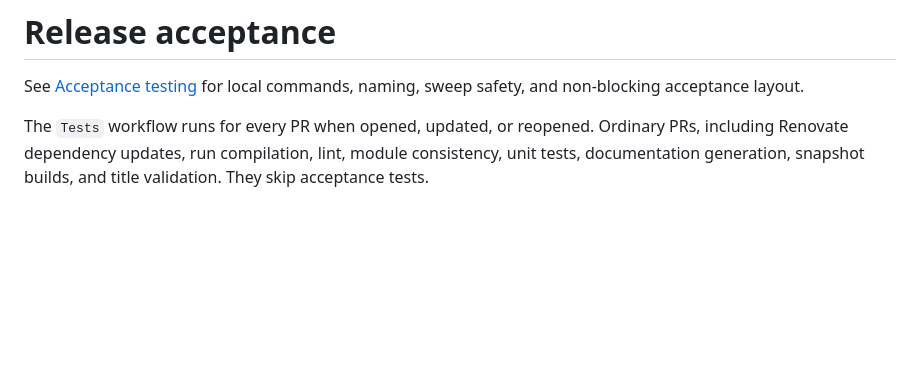
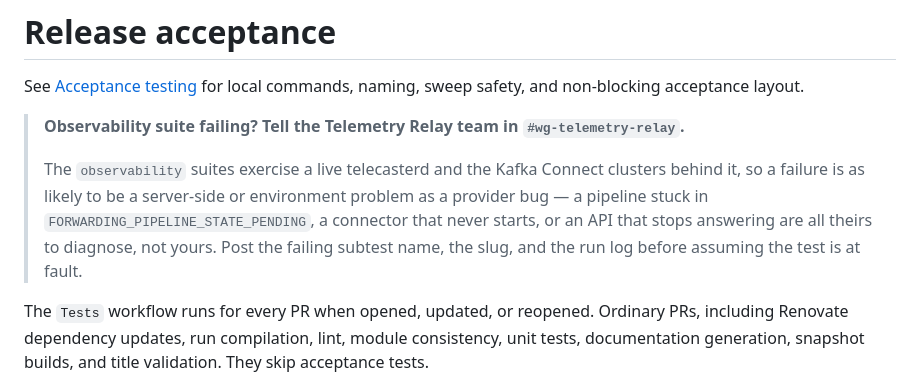
Before and after one commit to coreweave/terraform-provider-coreweave, a Markdown page: .github/acceptance-tests/README.md, the part around the change. Rendered like a GitHub page; blank space fills up the shorter version.

Commit message:
docs(acceptance): point observability failures at #wg-telemetry-relay
The observability suites run against a live telecasterd and the Kafka Connect
clusters behind it, so a failure is as likely to be server-side as a provider
bug. Name the owning team and channel at the top of the file so the next
person escalates instead of re-running.

```diff
--- a/.github/acceptance-tests/README.md
+++ b/.github/acceptance-tests/README.md
@@ -1,6 +1,10 @@
 # Release acceptance
 
 See [Acceptance testing](../../ACCEPTANCE_TESTING.md) for local commands, naming, sweep safety, and non-blocking acceptance layout.
+
+> **Observability suite failing? Tell the Telemetry Relay team in `#wg-telemetry-relay`.**
+>
+> The `observability` suites exercise a live telecasterd and the Kafka Connect clusters behind it, so a failure is as likely to be a server-side or environment problem as a provider bug — a pipeline stuck in `FORWARDING_PIPELINE_STATE_PENDING`, a connector that never starts, or an API that stops answering are all theirs to diagnose, not yours. Post the failing subtest name, the slug, and the run log before assuming the test is at fault.
 
 The `Tests` workflow runs for every PR when opened, updated, or reopened. Ordinary PRs, including Renovate dependency updates, run compilation, lint, module consistency, unit tests, documentation generation, snapshot builds, and title validation. They skip acceptance tests.
 
```
